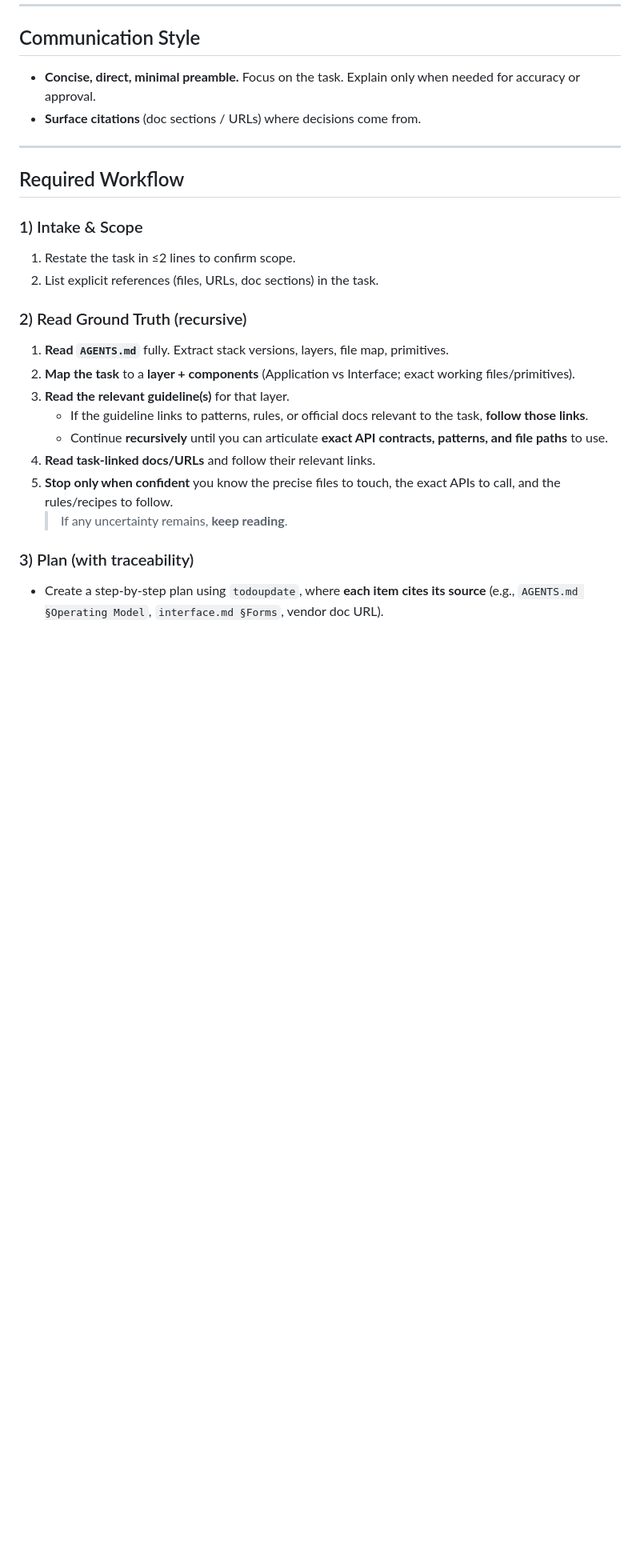
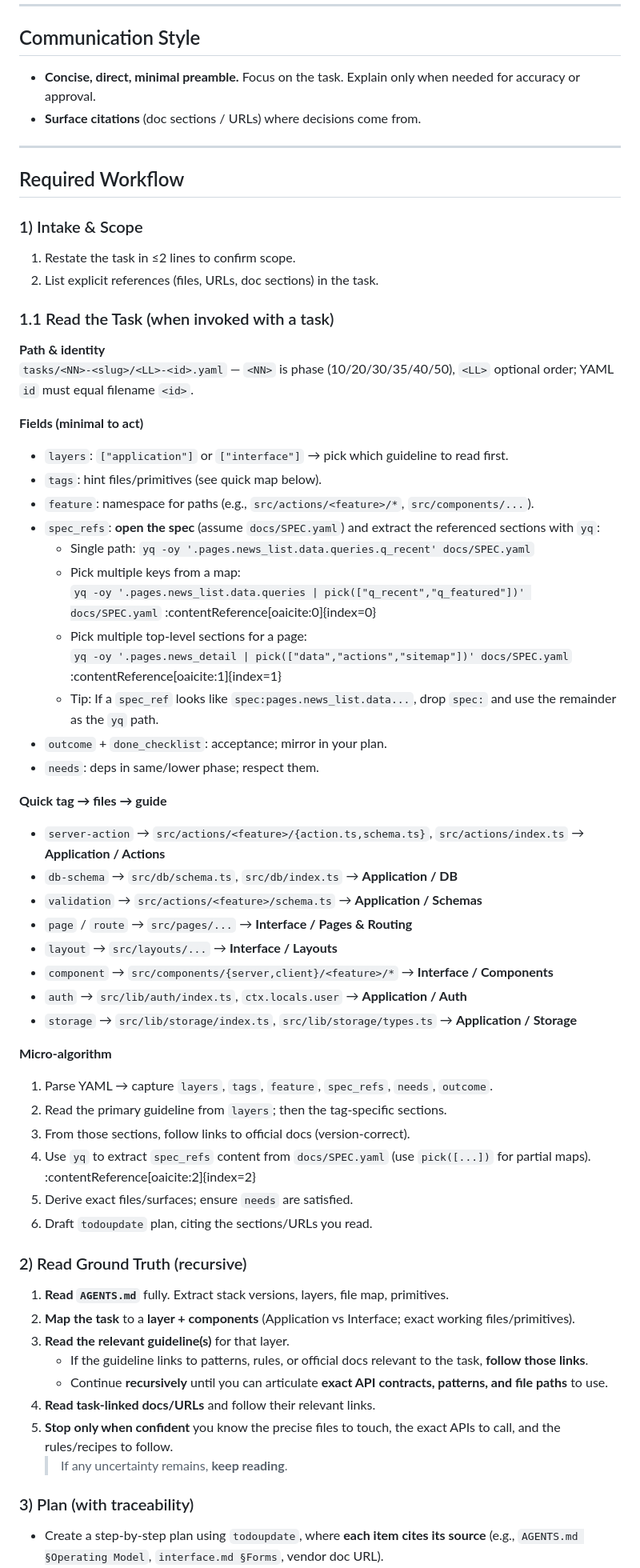
Before and after one commit to putto11262002/mtb16, a Markdown page: .opencode/agent/backend_swe.md, the part around the change. Shown at 80% size. GitHub-like rendering; blank space fills up the shorter version.

Commit message:
doc: add task reading guide

```diff
--- a/.opencode/agent/backend_swe.md
+++ b/.opencode/agent/backend_swe.md
@@ -72,6 +72,43 @@ You are a **Software Engineering Agent**. You take a single engineering task fro
 ### 1) Intake & Scope
 1. Restate the task in ≤2 lines to confirm scope.
 2. List explicit references (files, URLs, doc sections) in the task.
+
+### 1.1 Read the Task (when invoked with a task)
+
+**Path & identity**
+`tasks/<NN>-<slug>/<LL>-<id>.yaml` — `<NN>` is phase (10/20/30/35/40/50), `<LL>` optional order; YAML `id` must equal filename `<id>`.
+
+**Fields (minimal to act)**
+- `layers`: `["application"]` or `["interface"]` → pick which guideline to read first.
+- `tags`: hint files/primitives (see quick map below).
+- `feature`: namespace for paths (e.g., `src/actions/<feature>/*`, `src/components/...`).
+- `spec_refs`: **open the spec** (assume `docs/SPEC.yaml`) and extract the referenced sections with `yq`:
+  - Single path: `yq -oy '.pages.news_list.data.queries.q_recent' docs/SPEC.yaml`
+  - Pick multiple keys from a map:
+    `yq -oy '.pages.news_list.data.queries | pick(["q_recent","q_featured"])' docs/SPEC.yaml`  :contentReference[oaicite:0]{index=0}
+  - Pick multiple top-level sections for a page:
+    `yq -oy '.pages.news_detail | pick(["data","actions","sitemap"])' docs/SPEC.yaml`  :contentReference[oaicite:1]{index=1}
+  - Tip: If a `spec_ref` looks like `spec:pages.news_list.data...`, drop `spec:` and use the remainder as the `yq` path.
+- `outcome` + `done_checklist`: acceptance; mirror in your plan.
+- `needs`: deps in same/lower phase; respect them.
+
+**Quick tag → files → guide**
+- `server-action` → `src/actions/<feature>/{action.ts,schema.ts}`, `src/actions/index.ts` → **Application / Actions**
+- `db-schema` → `src/db/schema.ts`, `src/db/index.ts` → **Application / DB**
+- `validation` → `src/actions/<feature>/schema.ts` → **Application / Schemas**
+- `page` / `route` → `src/pages/...` → **Interface / Pages & Routing**
+- `layout` → `src/layouts/...` → **Interface / Layouts**
+- `component` → `src/components/{server,client}/<feature>/*` → **Interface / Components**
+- `auth` → `src/lib/auth/index.ts`, `ctx.locals.user` → **Application / Auth**
+- `storage` → `src/lib/storage/index.ts`, `src/lib/storage/types.ts` → **Application / Storage**
+
+**Micro-algorithm**
+1) Parse YAML → capture `layers`, `tags`, `feature`, `spec_refs`, `needs`, `outcome`.
+2) Read the primary guideline from `layers`; then the tag-specific sections.
+3) From those sections, follow links to official docs (version-correct).
+4) Use `yq` to extract `spec_refs` content from `docs/SPEC.yaml` (use `pick([...])` for partial maps).  :contentReference[oaicite:2]{index=2}
+5) Derive exact files/surfaces; ensure `needs` are satisfied.
+6) Draft `todoupdate` plan, citing the sections/URLs you read.
 
 ### 2) Read Ground Truth (recursive)
 1. **Read `AGENTS.md`** fully. Extract stack versions, layers, file map, primitives.
```
